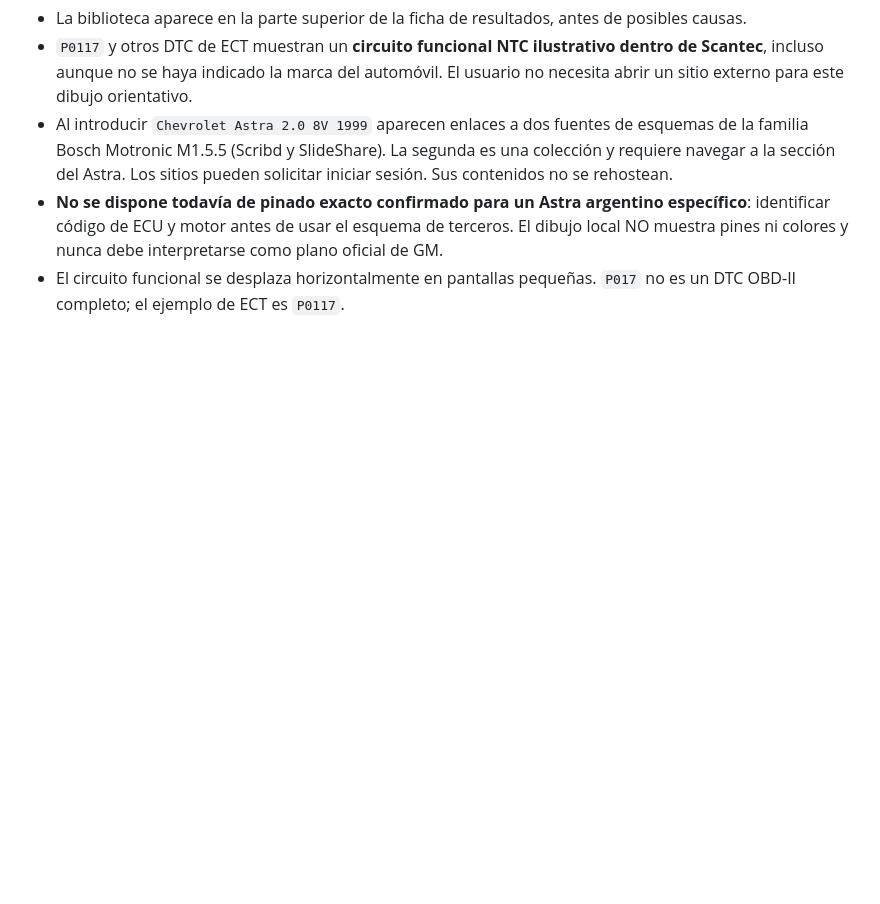
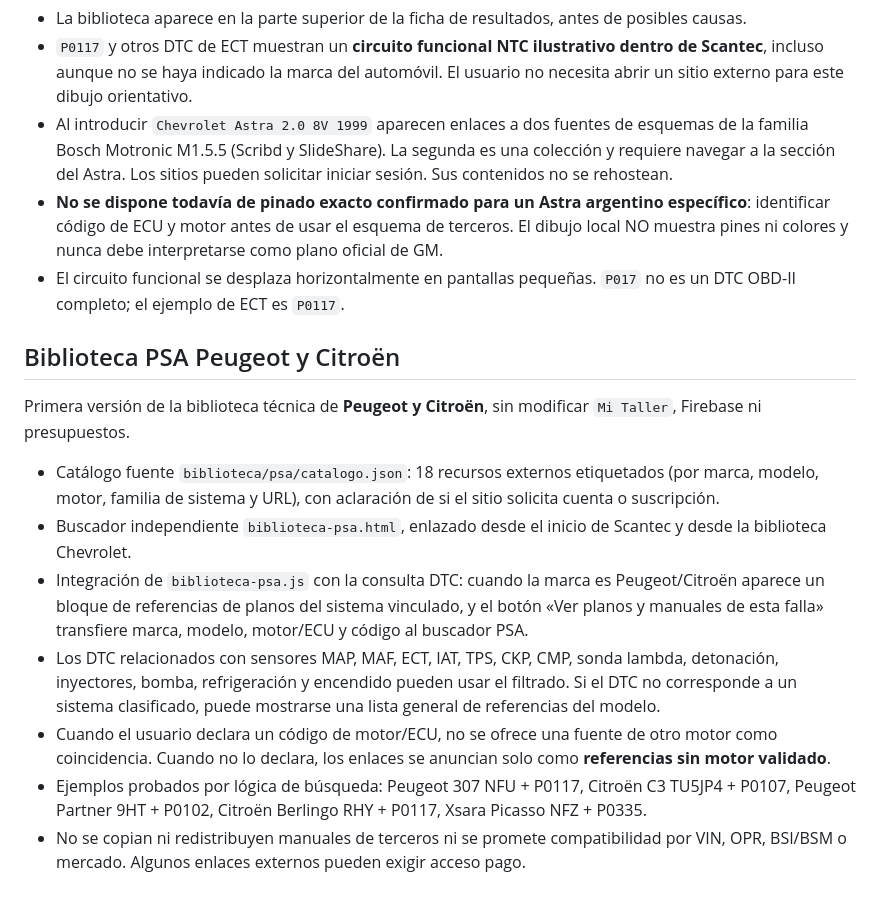
Before and after one commit to scantec77-diag/scantec, a Markdown page: README.md, the part around the change. GitHub-like rendering; blank space fills up the shorter version.

Commit message:
Documentar biblioteca PSA Peugeot Citroën y reglas de filtrado por motor/ECU

```diff
--- a/README.md
+++ b/README.md
@@ -53,3 +53,13 @@ Las fichas de las diez familias de sensores incorporan una visualización orient
 - Al introducir `Chevrolet Astra 2.0 8V 1999` aparecen enlaces a dos fuentes de esquemas de la familia Bosch Motronic M1.5.5 (Scribd y SlideShare). La segunda es una colección y requiere navegar a la sección del Astra. Los sitios pueden solicitar iniciar sesión. Sus contenidos no se rehostean.
 - **No se dispone todavía de pinado exacto confirmado para un Astra argentino específico**: identificar código de ECU y motor antes de usar el esquema de terceros. El dibujo local NO muestra pines ni colores y nunca debe interpretarse como plano oficial de GM.
 - El circuito funcional se desplaza horizontalmente en pantallas pequeñas. `P017` no es un DTC OBD-II completo; el ejemplo de ECT es `P0117`.
+
+## Biblioteca PSA Peugeot y Citroën
+Primera versión de la biblioteca técnica de **Peugeot y Citroën**, sin modificar `Mi Taller`, Firebase ni presupuestos.
+- Catálogo fuente `biblioteca/psa/catalogo.json`: 18 recursos externos etiquetados (por marca, modelo, motor, familia de sistema y URL), con aclaración de si el sitio solicita cuenta o suscripción.
+- Buscador independiente `biblioteca-psa.html`, enlazado desde el inicio de Scantec y desde la biblioteca Chevrolet.
+- Integración de `biblioteca-psa.js` con la consulta DTC: cuando la marca es Peugeot/Citroën aparece un bloque de referencias de planos del sistema vinculado, y el botón «Ver planos y manuales de esta falla» transfiere marca, modelo, motor/ECU y código al buscador PSA.
+- Los DTC relacionados con sensores MAP, MAF, ECT, IAT, TPS, CKP, CMP, sonda lambda, detonación, inyectores, bomba, refrigeración y encendido pueden usar el filtrado. Si el DTC no corresponde a un sistema clasificado, puede mostrarse una lista general de referencias del modelo.
+- Cuando el usuario declara un código de motor/ECU, no se ofrece una fuente de otro motor como coincidencia. Cuando no lo declara, los enlaces se anuncian solo como **referencias sin motor validado**.
+- Ejemplos probados por lógica de búsqueda: Peugeot 307 NFU + P0117, Citroën C3 TU5JP4 + P0107, Peugeot Partner 9HT + P0102, Citroën Berlingo RHY + P0117, Xsara Picasso NFZ + P0335.
+- No se copian ni redistribuyen manuales de terceros ni se promete compatibilidad por VIN, OPR, BSI/BSM o mercado. Algunos enlaces externos pueden exigir acceso pago.
```
